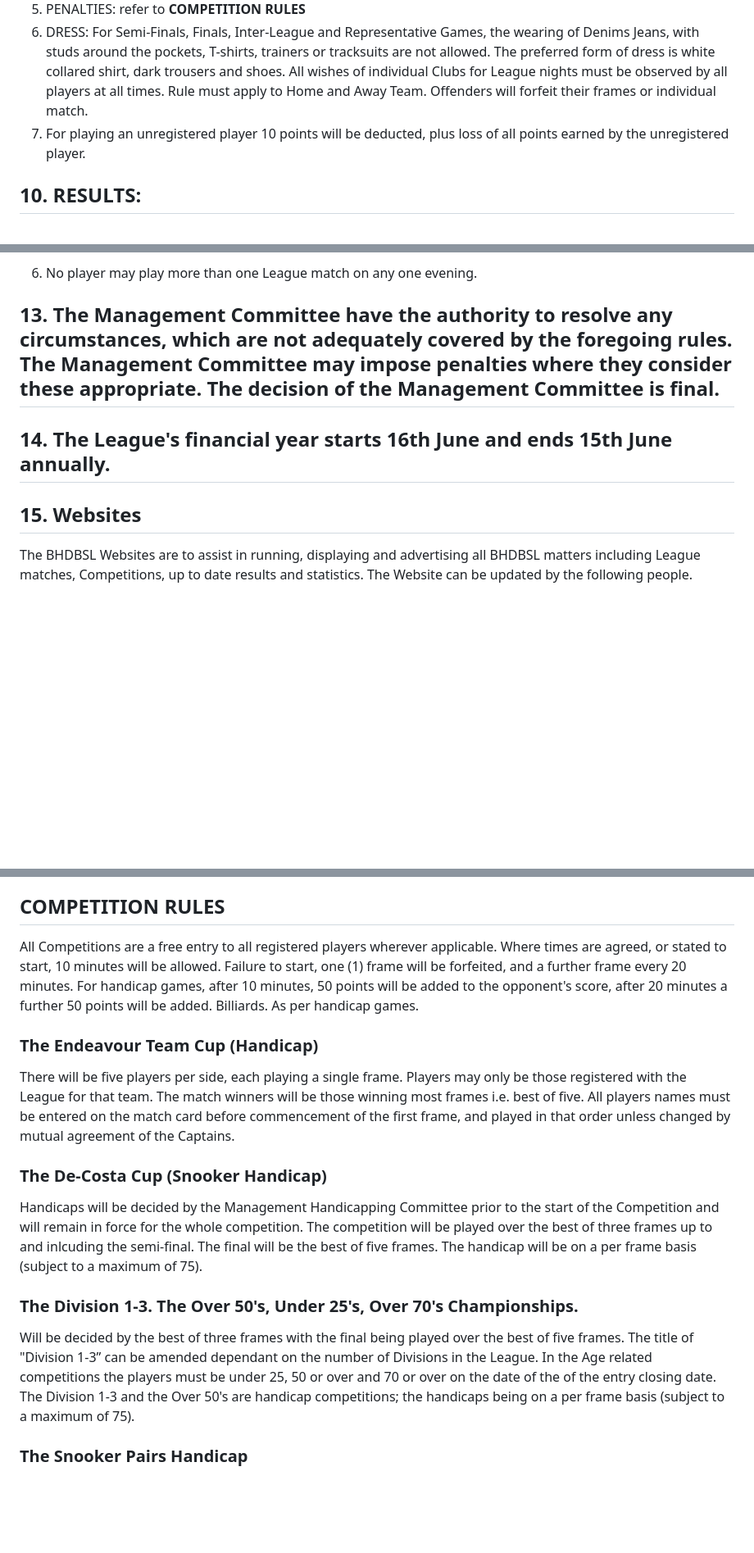
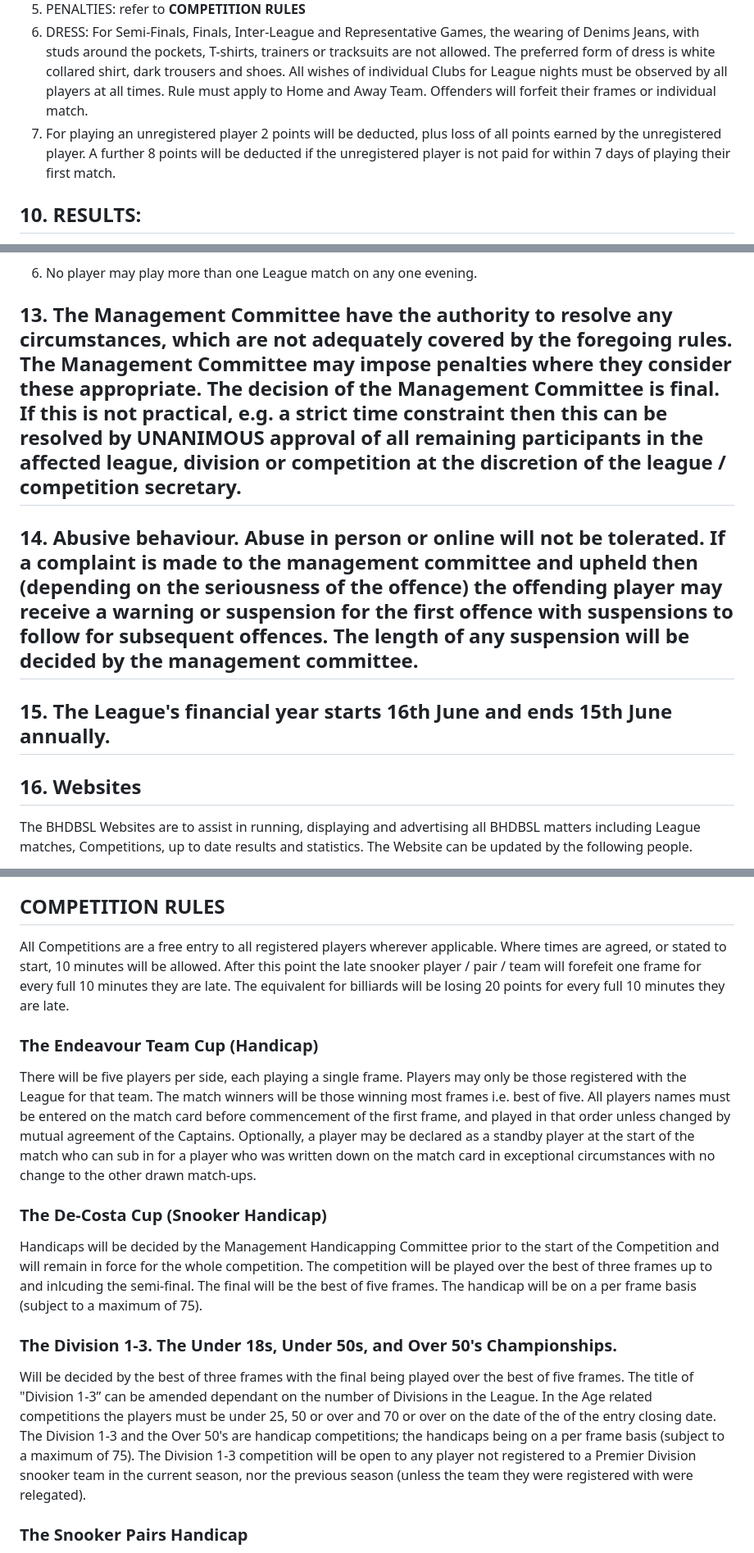
Before and after one commit to sheepworrier/bhdbsl, a Markdown page: rules.md, 3 parts joined by grey strips. Shown: that part at 82% size. Drawn GitHub-style; blank space fills up the shorter version.

Commit message:
AGM 2022 rule updates

```diff
--- a/rules.md
+++ b/rules.md
@@ -68,7 +70,7 @@ Honorary Treasurer and Honorary Auditor shall be elected at each Annual General
 1. Individual competition games shall be arranged by home players with visiting players within time allotted for Home advantage as per the Competition. Sheet. Should the home player fail to notify his opponent within that time, the opponent shall be entitled to play the game at his own club. In all cases at least two dates must be offered.
 1. PENALTIES: refer to **COMPETITION RULES**
 1. DRESS: For Semi-Finals, Finals, Inter-League and Representative Games, the wearing of Denims Jeans, with studs around the pockets, T-shirts, trainers or tracksuits are not allowed. The preferred form of dress is white collared shirt, dark trousers and shoes. All wishes of individual Clubs for League nights must be observed by all players at all times. Rule must apply to Home and Away Team. Offenders will forfeit their frames or individual match.
-1. For playing an unregistered player 10 points will be deducted, plus loss of all points earned by the unregistered player.
+1. For playing an unregistered player 2 points will be deducted, plus loss of all points earned by the unregistered player.  A further 8 points will be deducted if the unregistered player is not paid for within 7 days of playing their first match.
 
 ## 10. RESULTS:
 
@@ -111,11 +114,13 @@ All protests must be forwarded to the League Secretary in writing within 21 days
 1. All trophies shall remain the property of the League, and may be held by winners only at the discretion of the Management Committee, and shall be returned when requested by the League Secretary. Failure to adhere to this rule carries a £10 penalty, and could affect future registrations with this League. Individual winners are responsible for the safekeeping and insurance of League trophies during the ensuing year. Clubs are responsible for the safekeeping and insurance of team trophies. Trophies not collected at the Presentation by the winner(s) or a representative will be forfeited.
 1. No player may play more than one League match on any one evening.
 
-## 13. The Management Committee have the authority to resolve any circumstances, which are not adequately covered by the foregoing rules. The Management Committee may impose penalties where they consider these appropriate. The decision of the Management Committee is final.
+## 13. The Management Committee have the authority to resolve any circumstances, which are not adequately covered by the foregoing rules. The Management Committee may impose penalties where they consider these appropriate. The decision of the Management Committee is final.  If this is not practical, e.g. a strict time constraint then this can be resolved by UNANIMOUS approval of all remaining participants in the affected league, division or competition at the discretion of the league / competition secretary.
 
-## 14. The League's financial year starts 16th June and ends 15th June annually.
+## 14. Abusive behaviour.  Abuse in person or online will not be tolerated.  If a complaint is made to the management committee and upheld then (depending on the seriousness of the offence) the offending player may receive a warning or suspension for the first offence with suspensions to follow for subsequent offences.  The length of any suspension will be decided by the management committee.
 
-## 15. Websites
+## 15. The League's financial year starts 16th June and ends 15th June annually.
+
+## 16. Websites
 The BHDBSL Websites are to assist in running, displaying and advertising all BHDBSL matters including League matches, Competitions, up to date results and statistics.  The Website can be updated by the following people.
 1. An elected Team Administrator - can log into the Website and upload frame scores, points scored and any break over 25 for snooker / over 30 for billiards. (contact the Website administrator to set yourself up as "Team Administrator”.
 1. *Divisional Administrator (One elected member for each Division) - will upload any results passed to him by teams with no “team Administrator”.
@@ -141,19 +146,21 @@ On completion of the match it will be the winning player's/teams responsibility
 ## COMPETITION RULES
 
 All Competitions are a free entry to all registered players wherever applicable.
-Where times are agreed, or stated to start, 10 minutes will be allowed. Failure to start, one (1) frame will be forfeited, and a further frame every 20 minutes. For handicap games, after 10 minutes, 50 points will be added to the opponent's score, after 20 minutes a further 50 points will be added. Billiards. As per handicap games.
+Where times are agreed, or stated to start, 10 minutes will be allowed. After this point the late snooker player / pair / team will forefeit one frame for every full 10 minutes they are late.  The equivalent for billiards will be losing 20 points for every full 10 minutes they are late.
 
 ### The Endeavour Team Cup (Handicap)
 
 There will be five players per side, each playing a single frame. Players may only be those registered with the League for that team. The match winners will be those winning most frames i.e. best of five. All players names must be entered on the match card before commencement of the first frame, and played in that order unless changed by mutual agreement of the Captains.
+Optionally, a player may be declared as a standby player at the start of the match who can sub in for a player who was written down on the match card in exceptional circumstances with no change to the other drawn match-ups.
 
 ### The De-Costa Cup (Snooker Handicap)
 
 Handicaps will be decided by the Management Handicapping Committee prior to the start of the Competition and will remain in force for the whole competition.  The competition will be played over the best of three frames up to and inlcuding the semi-final.  The final will be the best of five frames.  The handicap will be on a per frame basis (subject to a maximum of 75).
 
-### The Division 1-3. The Over 50's, Under 25's, Over 70's Championships.
+### The Division 1-3. The Under 18s, Under 50s, and Over 50's Championships.
 
 Will be decided by the best of three frames with the final being played over the best of five frames. The title of "Division 1-3” can be amended dependant on the number of Divisions in the League. In the Age related competitions the players must be under 25, 50 or over and 70 or over on the date of the of the entry closing date.  The Division 1-3 and the Over 50's are handicap competitions; the handicaps being on a per frame basis (subject to a maximum of 75).
+The Division 1-3 competition will be open to any player not registered to a Premier Division snooker team in the current season, nor the previous season (unless the team they were registered with were relegated).
 
 ### The Snooker Pairs Handicap
 
```
Also changed, not shown: other parts of rules.md (+6 -3 lines).
